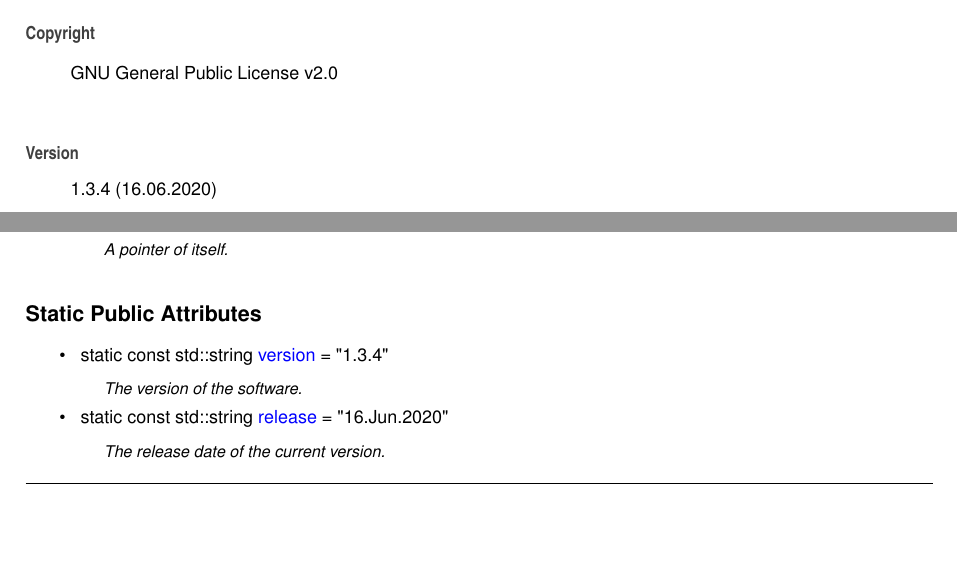
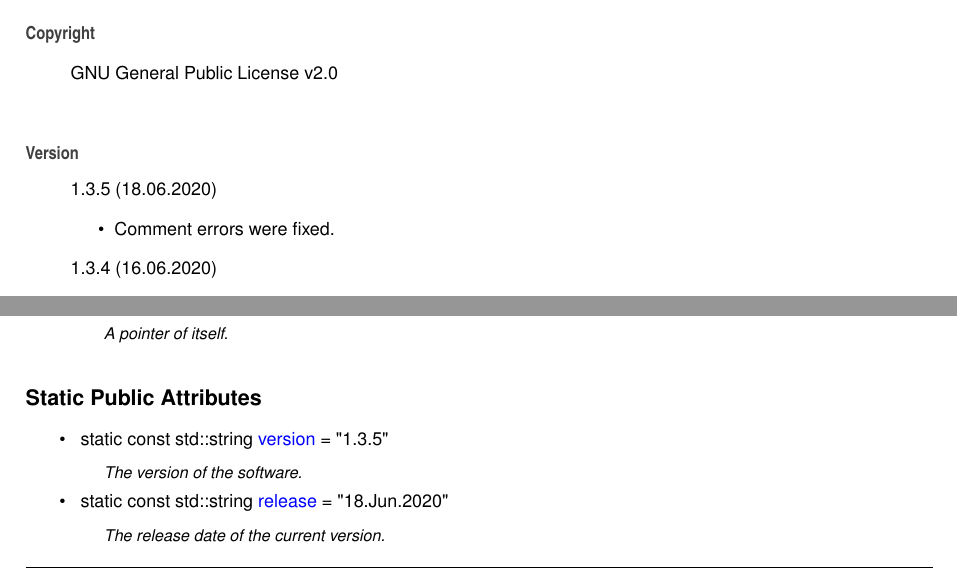
Before and after one commit to Spixmaster/telegram-bot-api, a LaTeX thesis (doc/latex/refman.tex, which reads doc/latex/index.tex, doc/latex/structtgbot_1_1Constants.tex): two parts of pages 23 and 56 of 261, joined at a grey line, cut so that both start at the same text, the shorter picture padded with empty space. Compiled offline with pdfLaTeX.

Commit message:
Comment errors fixed

```diff
--- a/doc/latex/index.tex
+++ b/doc/latex/index.tex
@@ -5,6 +5,11 @@ Matheus Gabriel Werny de Lima
 G\+NU General Public License v2.\+0
 \end{DoxyCopyright}
 \begin{DoxyVersion}{Version}
+1.\+3.\+5 (18.\+06.\+2020)
+\begin{DoxyItemize}
+\item Comment errors were fixed.
+\end{DoxyItemize}
+
 1.\+3.\+4 (16.\+06.\+2020)
 \begin{DoxyItemize}
 \item Readme update.
--- a/doc/latex/structtgbot_1_1Constants.tex
+++ b/doc/latex/structtgbot_1_1Constants.tex
@@ -19,10 +19,10 @@ typedef std\+::shared\+\_\+ptr$<$ \mbox{\hyperlink{structtgbot_1_1Constants}{Con
 \begin{DoxyCompactItemize}
 \item
 \mbox{\Hypertarget{structtgbot_1_1Constants_a136586da5824c7d4292d99ce3b032e26}\label{structtgbot_1_1Constants_a136586da5824c7d4292d99ce3b032e26}}
-static const std\+::string \mbox{\hyperlink{structtgbot_1_1Constants_a136586da5824c7d4292d99ce3b032e26}{version}} = \char`\"{}1.\+3.\+4\char`\"{}
+static const std\+::string \mbox{\hyperlink{structtgbot_1_1Constants_a136586da5824c7d4292d99ce3b032e26}{version}} = \char`\"{}1.\+3.\+5\char`\"{}
 \begin{DoxyCompactList}\small\item\em The version of the software. \end{DoxyCompactList}\item
 \mbox{\Hypertarget{structtgbot_1_1Constants_a462fda8ac59be28cc40f5bb602a8114d}\label{structtgbot_1_1Constants_a462fda8ac59be28cc40f5bb602a8114d}}
-static const std\+::string \mbox{\hyperlink{structtgbot_1_1Constants_a462fda8ac59be28cc40f5bb602a8114d}{release}} = \char`\"{}16.Jun.\+2020\char`\"{}
+static const std\+::string \mbox{\hyperlink{structtgbot_1_1Constants_a462fda8ac59be28cc40f5bb602a8114d}{release}} = \char`\"{}18.Jun.\+2020\char`\"{}
 \begin{DoxyCompactList}\small\item\em The release date of the current version. \end{DoxyCompactList}\end{DoxyCompactItemize}
 
 
```
Also changed, not shown: doc/latex/classtgbot_1_1Endpoints.tex (+2 -2 lines), doc/latex/structtgbot_1_1ForceReply__coll__graph.pdf, doc/latex/structtgbot_1_1ForceReply__inherit__graph.pdf, doc/latex/structtgbot_1_1InlineKeyboardMarkup__coll__graph.pdf, doc/latex/structtgbot_1_1InlineKeyboardMarkup__inherit__graph.pdf, doc/latex/structtgbot_1_1InlineQueryResultArticle__coll__graph.pdf, doc/latex/structtgbot_1_1InlineQueryResultArticle__inherit__graph.pdf, doc/latex/structtgbot_1_1InlineQueryResultAudio__coll__graph.pdf, doc/latex/structtgbot_1_1InlineQueryResultAudio__inherit__graph.pdf, doc/latex/structtgbot_1_1InlineQueryResultCachedAudio__coll__graph.pdf, doc/latex/structtgbot_1_1InlineQueryResultCachedAudio__inherit__graph.pdf, doc/latex/structtgbot_1_1InlineQueryResultCachedDocument__coll__graph.pdf, doc/latex/structtgbot_1_1InlineQueryResultCachedDocument__inherit__graph.pdf, doc/latex/structtgbot_1_1InlineQueryResultCachedGif__coll__graph.pdf, 76 more files, 9 other files.
